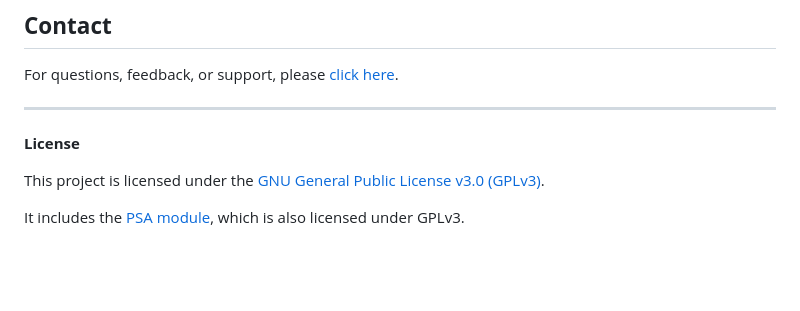
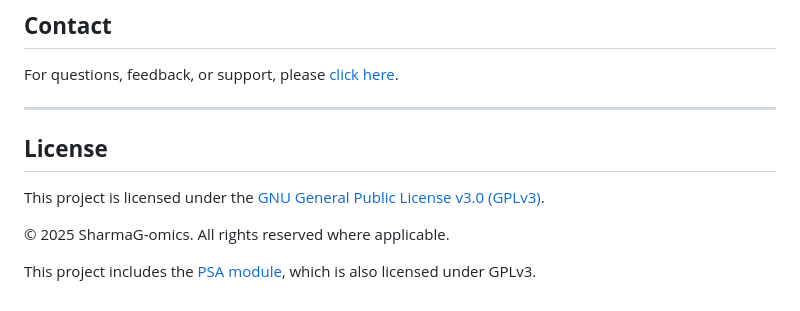
Before and after one commit to jnanadeepthiv/Variantis_Webserver, a Markdown page: README.md, the part around one of its changes. GitHub-like rendering; blank space fills up the shorter version.

Commit message:
Updated README file with links

```diff
--- a/README.md
+++ b/README.md
@@ -79,8 +81,11 @@ For questions, feedback, or support, please [click here](https://project.iith.ac
 
 ---
 
-**License**
+## **License**
+
 
 This project is licensed under the [GNU General Public License v3.0 (GPLv3)](https://www.gnu.org/licenses/gpl-3.0.html).
 
-It includes the [PSA module](https://github.com/aziele/pairwise-sequence-alignment.git), which is also licensed under GPLv3.
+© 2025 SharmaG-omics. All rights reserved where applicable.
+
+This project includes the [PSA module](https://github.com/aziele/pairwise-sequence-alignment.git), which is also licensed under GPLv3.
```
Also changed, not shown: other parts of README.md (+2 -0 lines).
